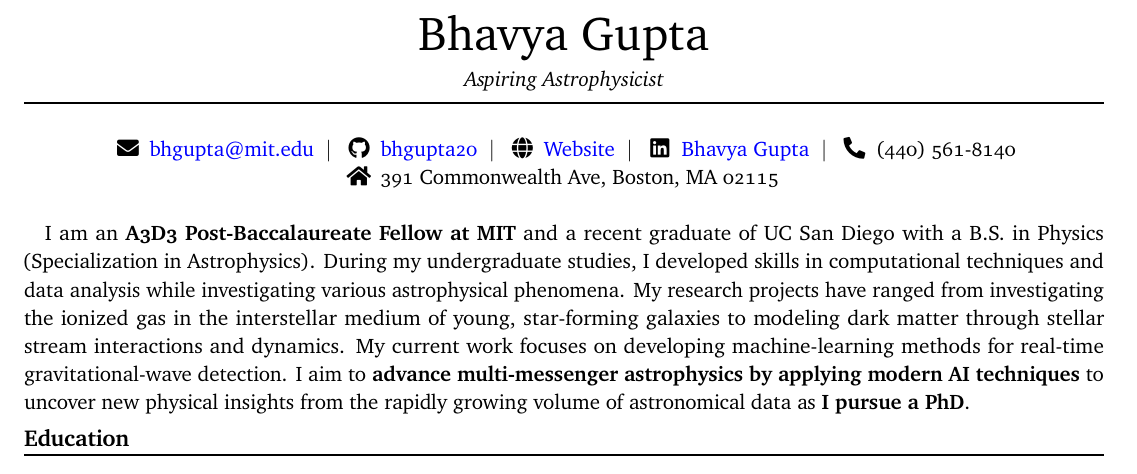
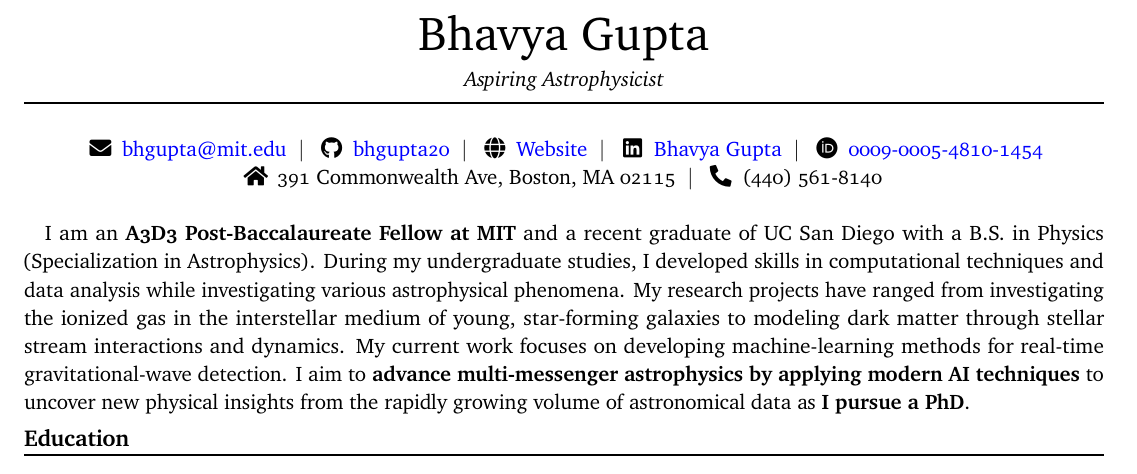
Before and after one commit to bhgupta20/Gupta_Bhavya_CV, a LaTeX CV (cv.tex): part of page 1 of 6, cut so that both start at the same text. Compiled offline with pdfLaTeX.

Commit message:
add the orcid id

```diff
--- a/cv.tex
+++ b/cv.tex
@@ -21,10 +21,11 @@
     \faIcon{github} \href{https://github.com/bhgupta20}{bhgupta20} \ $|$ \
     \faIcon{globe} \href{https://bhgupta20.github.io/}{Website} \ $|$ \
     \faIcon{linkedin} \href{https://www.linkedin.com/in/bhavya-gupta-a696691b4/}{Bhavya Gupta} \ $|$ \
-    \faIcon{phone-alt} (440) 561-8140 \\
+    \faIcon{orcid} \href{https://orcid.org/0009-0005-4810-1454}{0009-0005-4810-1454} \\
 \end{tabular}
 \begin{tabular}{l}
-    \faIcon{home} 391 Commonwealth Ave, Boston, MA 02115 \\
+    \faIcon{home} 391 Commonwealth Ave, Boston, MA 02115 \ $|$ \
+    \faIcon{phone-alt} (440) 561-8140 \\
 \end{tabular}
 \vspace{2pt} % Small vertical space between lines
 \end{center}
```
